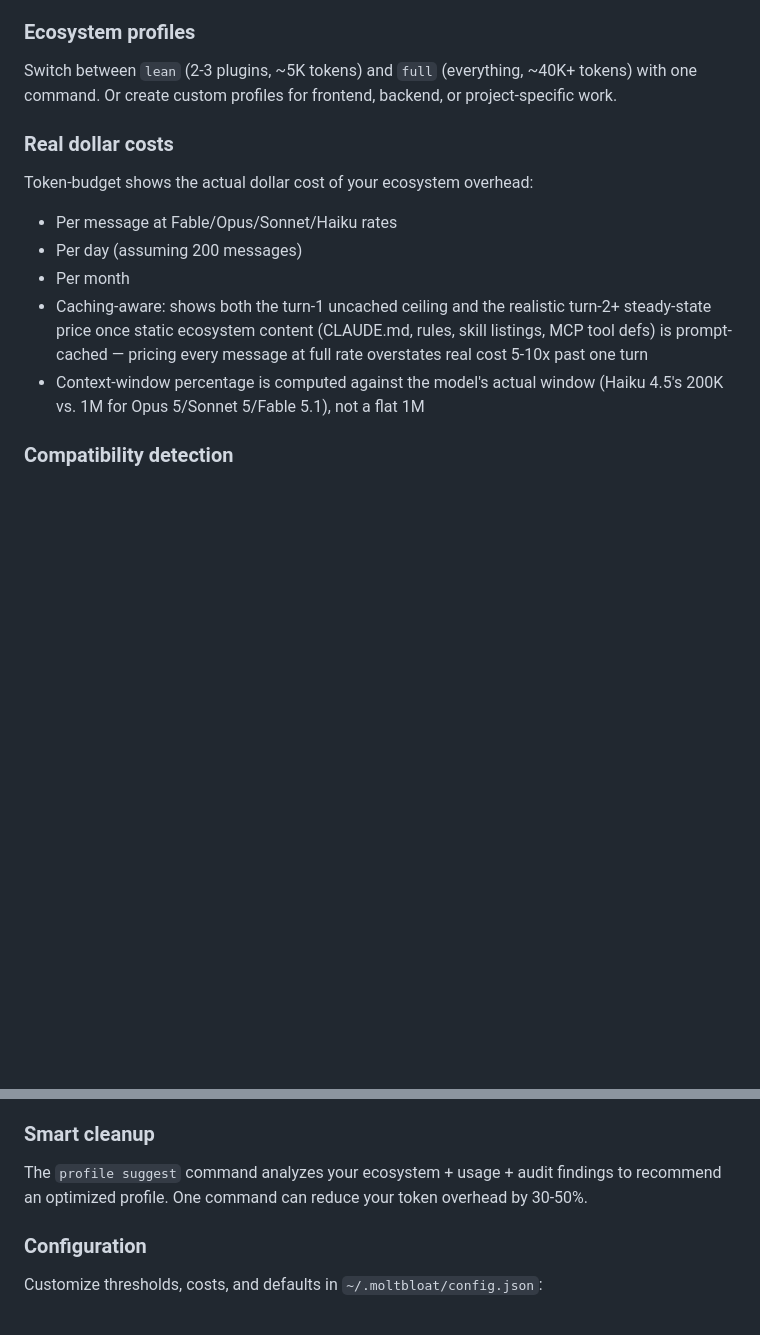
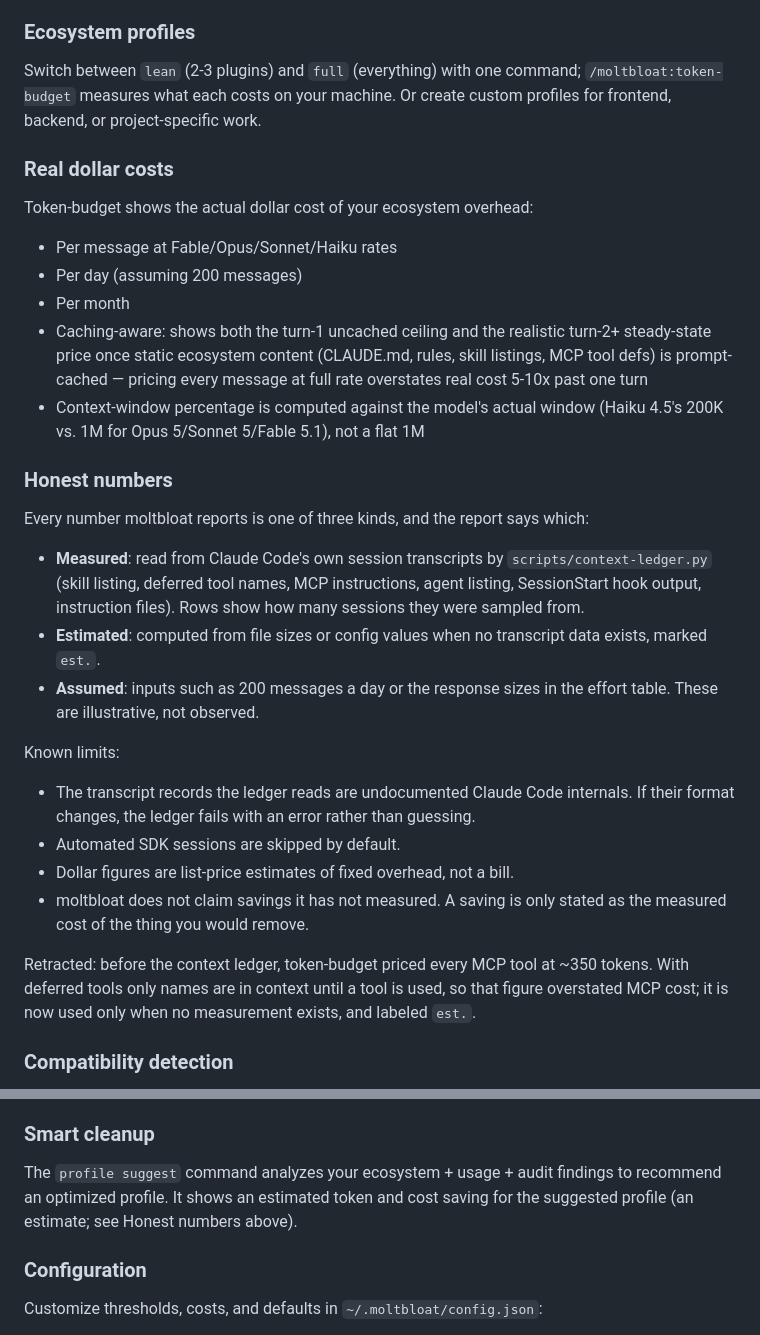
Before and after one commit to jcgruesome/moltbloat, a Markdown page: README.md, 2 parts joined by grey strips. Rendered like a GitHub page; blank space fills up the shorter version.

```diff
--- a/README.md
+++ b/README.md
@@ -74,7 +74,7 @@ claude plugin install moltbloat
 `/moltbloat:usage` mines Claude Code's own session transcripts (`~/.claude/projects/`) to show exactly what you use vs what's just consuming context — **immediately, from your first run**, no waiting for data to accumulate. Every component is tiered by recency (**active** / **stale** / **never used**), and never-used MCPs, plugins, and agents come with the exact disable command. A silent PostToolUse hook supplements this with forward-looking corroboration.
 
 ### Ecosystem profiles
-Switch between `lean` (2-3 plugins, ~5K tokens) and `full` (everything, ~40K+ tokens) with one command. Or create custom profiles for frontend, backend, or project-specific work.
+Switch between `lean` (2-3 plugins) and `full` (everything) with one command; `/moltbloat:token-budget` measures what each costs on your machine. Or create custom profiles for frontend, backend, or project-specific work.
 
 ### Real dollar costs
 Token-budget shows the actual dollar cost of your ecosystem overhead:
@@ -83,6 +83,21 @@ Token-budget shows the actual dollar cost of your ecosystem overhead:
 - Per month
 - Caching-aware: shows both the turn-1 uncached ceiling and the realistic turn-2+ steady-state price once static ecosystem content (CLAUDE.md, rules, skill listings, MCP tool defs) is prompt-cached — pricing every message at full rate overstates real cost 5-10x past one turn
 - Context-window percentage is computed against the model's actual window (Haiku 4.5's 200K vs. 1M for Opus 5/Sonnet 5/Fable 5.1), not a flat 1M
+
+### Honest numbers
+Every number moltbloat reports is one of three kinds, and the report says which:
+
+- **Measured**: read from Claude Code's own session transcripts by `scripts/context-ledger.py` (skill listing, deferred tool names, MCP instructions, agent listing, SessionStart hook output, instruction files). Rows show how many sessions they were sampled from.
+- **Estimated**: computed from file sizes or config values when no transcript data exists, marked `est.`.
+- **Assumed**: inputs such as 200 messages a day or the response sizes in the effort table. These are illustrative, not observed.
+
+Known limits:
+- The transcript records the ledger reads are undocumented Claude Code internals. If their format changes, the ledger fails with an error rather than guessing.
+- Automated SDK sessions are skipped by default.
+- Dollar figures are list-price estimates of fixed overhead, not a bill.
+- moltbloat does not claim savings it has not measured. A saving is only stated as the measured cost of the thing you would remove.
+
+Retracted: before the context ledger, token-budget priced every MCP tool at ~350 tokens. With deferred tools only names are in context until a tool is used, so that figure overstated MCP cost; it is now used only when no measurement exists, and labeled `est.`.
 
 ### Compatibility detection
 Finds plugin conflicts before they cause mysterious behavior: hook collisions, skill name shadowing, duplicate MCP tools. Smart duplicate detection identifies semantic overlaps (e.g., two Vercel deployment plugins) even with different names. Skill collision detection covers `.claude/skills/` too — Claude Code auto-loads skills from there directly, no plugin install required, so a local skill silently shadowing a plugin's skill of the same name is caught, not just plugin-vs-plugin collisions.
@@ -103,7 +118,7 @@ Anthropic recommends periodically rewriting CLAUDE.md because Claude Code itself
 Cross-references audit findings with actual usage data. A plugin with zero usage that duplicates another plugin's functionality gets flagged as high priority for removal. Usage tracking is silent and automatic.
 
 ### Smart cleanup
-The `profile suggest` command analyzes your ecosystem + usage + audit findings to recommend an optimized profile. One command can reduce your token overhead by 30-50%.
+The `profile suggest` command analyzes your ecosystem + usage + audit findings to recommend an optimized profile. It shows an estimated token and cost saving for the suggested profile (an estimate; see Honest numbers above).
 
 ### Configuration
 Customize thresholds, costs, and defaults in `~/.moltbloat/config.json`:
```
Also changed, not shown: skills/token-budget/SKILL.md (+18 -5 lines).
